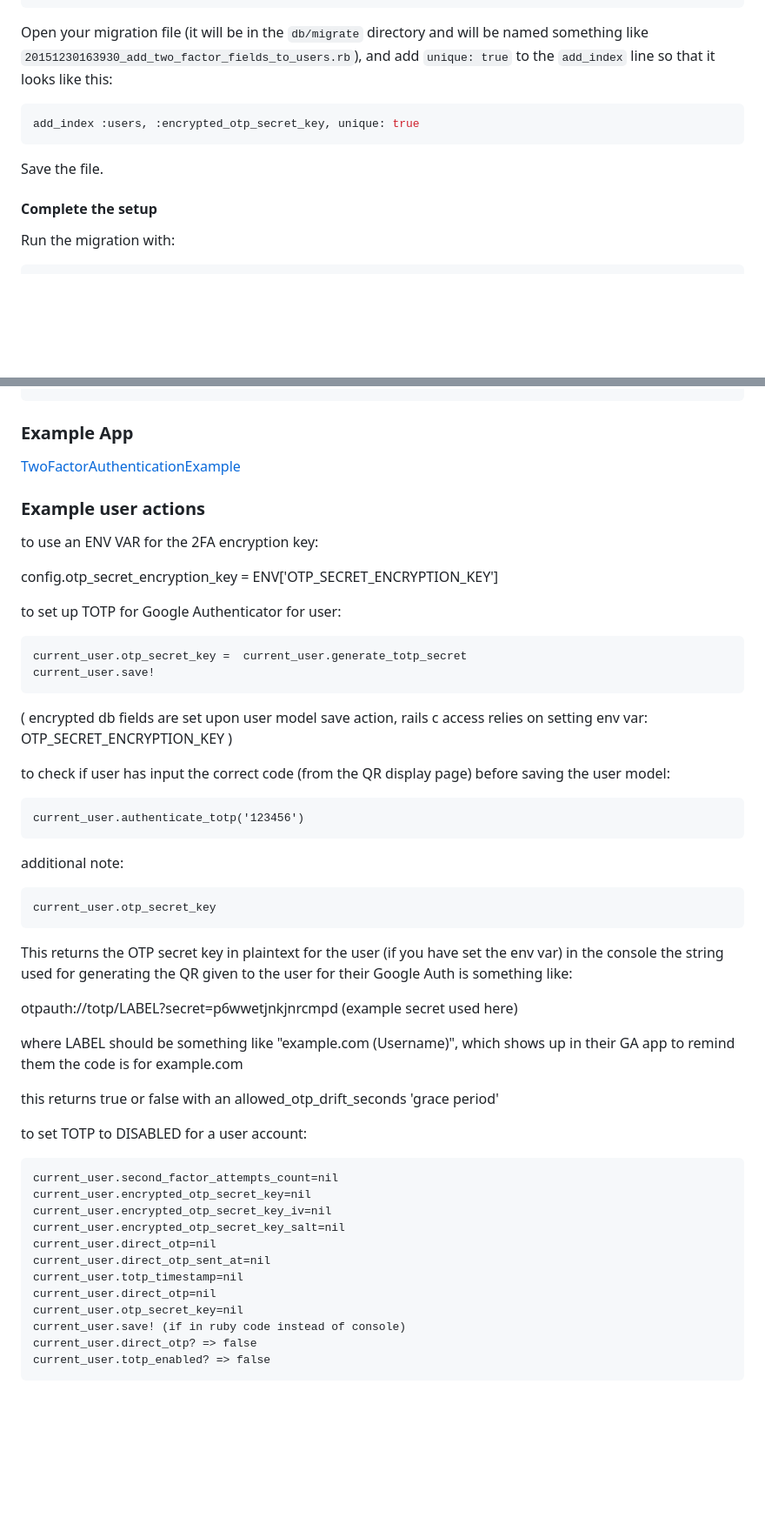
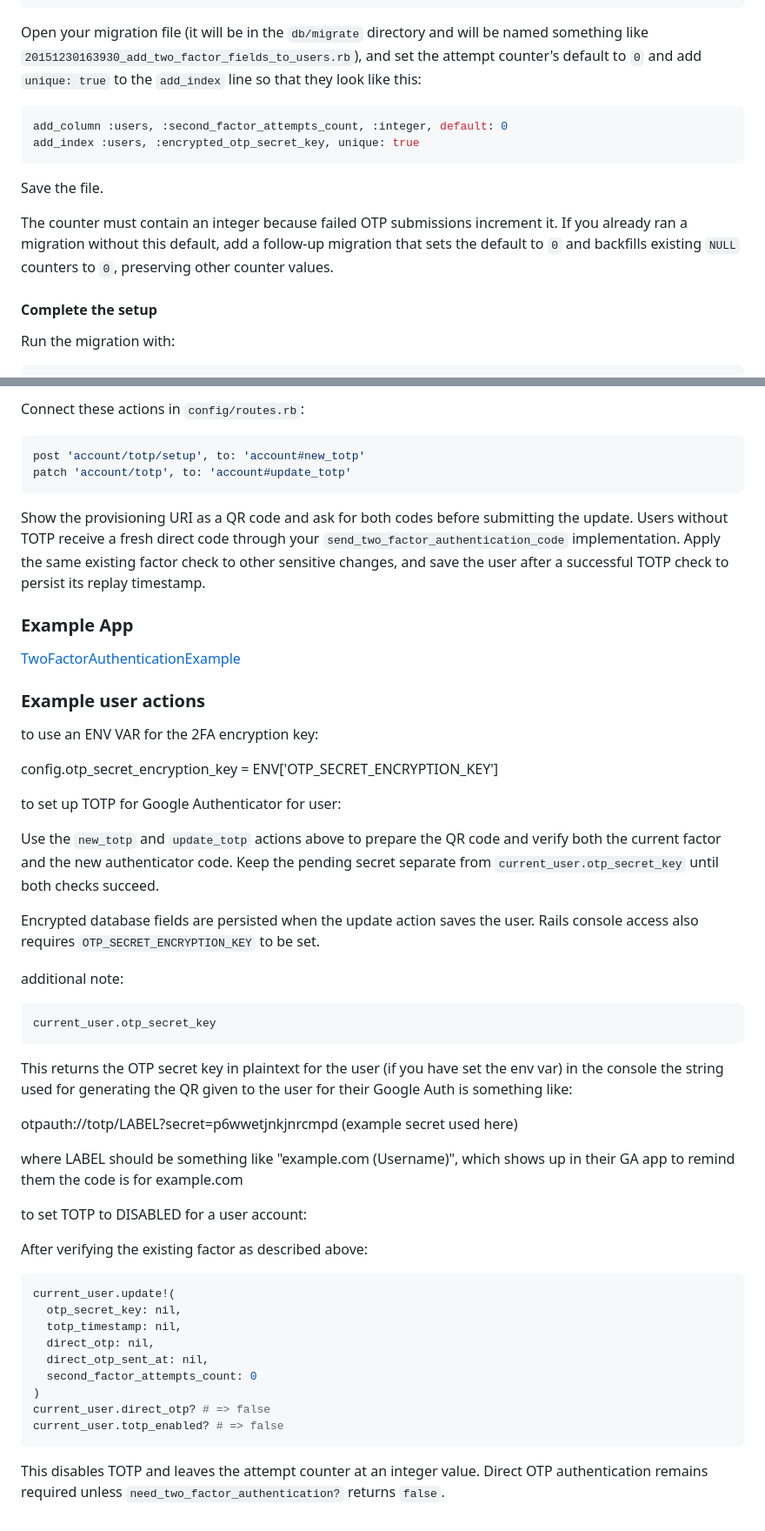
Before and after one commit to Houdini/two_factor_authentication, a Markdown page: README.md, 2 parts joined by grey strips. Shown at 87% size. Rendered like a GitHub page; blank space fills up the shorter version.

````diff
--- a/README.md
+++ b/README.md
@@ -69,12 +69,19 @@ rails g migration AddTwoFactorFieldsToUsers second_factor_attempts_count:integer
 
 Open your migration file (it will be in the `db/migrate` directory and will be
 named something like `20151230163930_add_two_factor_fields_to_users.rb`), and
-add `unique: true` to the `add_index` line so that it looks like this:
+set the attempt counter's default to `0` and add `unique: true` to the
+`add_index` line so that they look like this:
 
 ```ruby
+add_column :users, :second_factor_attempts_count, :integer, default: 0
 add_index :users, :encrypted_otp_secret_key, unique: true
 ```
 Save the file.
+
+The counter must contain an integer because failed OTP submissions increment
+it. If you already ran a migration without this default, add a follow-up
+migration that sets the default to `0` and backfills existing `NULL` counters
+to `0`, preserving other counter values.
 
 #### Complete the setup
 
@@ -345,3 +388,15 @@ Make sure you are passing the 2FA secret codes securely and checking for them up
+Connect these actions in `config/routes.rb`:
+
+```ruby
+post 'account/totp/setup', to: 'account#new_totp'
+patch 'account/totp', to: 'account#update_totp'
+```
+
+Show the provisioning URI as a QR code and ask for both codes before submitting
+the update. Users without TOTP receive a fresh direct code through your
+`send_two_factor_authentication_code` implementation. Apply the same existing
+factor check to other sensitive changes, and save the user after a successful
+TOTP check to persist its replay timestamp.
 
 
 ### Example App
@@ -357,20 +412,12 @@ config.otp_secret_encryption_key = ENV['OTP_SECRET_ENCRYPTION_KEY']
 
 to set up TOTP for Google Authenticator for user:
 
-   ```
-   current_user.otp_secret_key =  current_user.generate_totp_secret
-   current_user.save!
-   ```
+Use the `new_totp` and `update_totp` actions above to prepare the QR code and
+verify both the current factor and the new authenticator code. Keep the pending
+secret separate from `current_user.otp_secret_key` until both checks succeed.
 
-( encrypted db fields are set upon user model save action,
-rails c access relies on setting env var: OTP_SECRET_ENCRYPTION_KEY )
-
-to check if user has input the correct code (from the QR display page)
-before saving the user model:
-
-   ```
-   current_user.authenticate_totp('123456')
-   ```
+Encrypted database fields are persisted when the update action saves the user.
+Rails console access also requires `OTP_SECRET_ENCRYPTION_KEY` to be set.
 
 additional note:
 
@@ -385,21 +432,22 @@ otpauth://totp/LABEL?secret=p6wwetjnkjnrcmpd    (example secret used here)
 
 where LABEL should be something like "example.com (Username)", which shows up in their GA app to remind them the code is for example.com
 
-this returns true or false with an allowed_otp_drift_seconds 'grace period'
-
 to set TOTP to DISABLED for a user account:
 
-   ```
-   current_user.second_factor_attempts_count=nil
-   current_user.encrypted_otp_secret_key=nil
-   current_user.encrypted_otp_secret_key_iv=nil
-   current_user.encrypted_otp_secret_key_salt=nil
-   current_user.direct_otp=nil
-   current_user.direct_otp_sent_at=nil
-   current_user.totp_timestamp=nil
-   current_user.direct_otp=nil
-   current_user.otp_secret_key=nil
-   current_user.save! (if in ruby code instead of console)
-   current_user.direct_otp? => false
-   current_user.totp_enabled? => false
-   ```
+After verifying the existing factor as described above:
+
+```ruby
+current_user.update!(
+  otp_secret_key: nil,
+  totp_timestamp: nil,
+  direct_otp: nil,
+  direct_otp_sent_at: nil,
+  second_factor_attempts_count: 0
+)
+current_user.direct_otp? # => false
+current_user.totp_enabled? # => false
+```
+
+This disables TOTP and leaves the attempt counter at an integer value. Direct
+OTP authentication remains required unless `need_two_factor_authentication?`
+returns `false`.
````
Also changed, not shown: other parts of README.md (+87 -51 lines).
